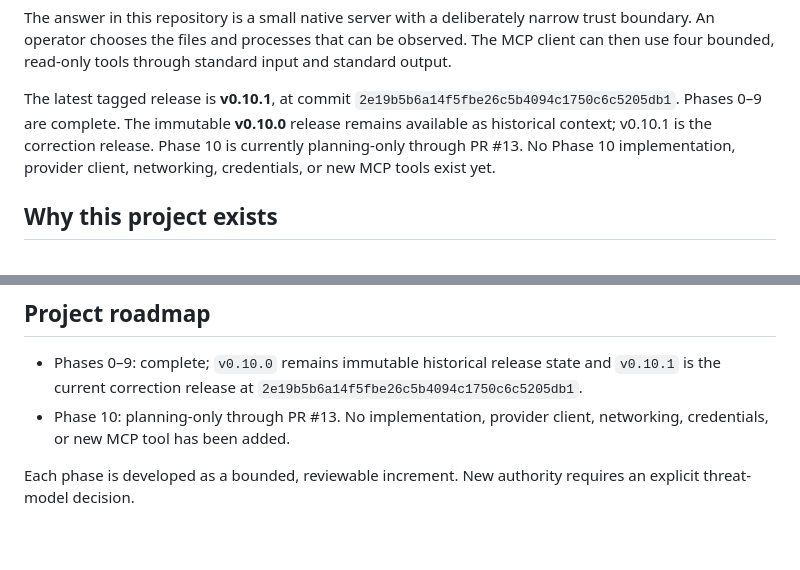
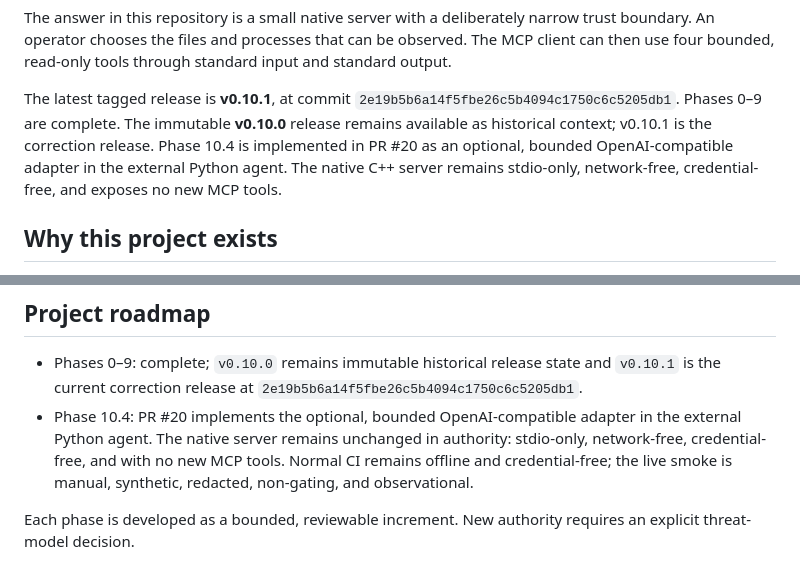
Before and after one commit to kabbersokhi-boop/native-mcp-sandbox, a Markdown page: README.md, 2 parts joined by grey strips. Drawn GitHub-style; blank space fills up the shorter version.

Commit message:
docs: align phase 10.4 status

```diff
--- a/README.md
+++ b/README.md
@@ -17,9 +17,10 @@ The answer in this repository is a small native server with a deliberately narro
 The latest tagged release is **v0.10.1**, at commit
 `2e19b5b6a14f5fbe26c5b4094c1750c6c5205db1`. Phases 0–9 are complete. The
 immutable **v0.10.0** release remains available as historical context; v0.10.1
-is the correction release. Phase 10 is currently planning-only through PR #13.
-No Phase 10 implementation, provider client, networking, credentials, or new
-MCP tools exist yet.
+is the correction release. Phase 10.4 is implemented in PR #20 as an optional,
+bounded OpenAI-compatible adapter in the external Python agent. The native C++
+server remains stdio-only, network-free, credential-free, and exposes no new
+MCP tools.
 
 ## Why this project exists
 
@@ -324,8 +325,11 @@ docs/FUZZING.md                         Native fuzzing and triage guide
 - Phases 0–9: complete; `v0.10.0` remains immutable historical release state
   and `v0.10.1` is the current correction release at
   `2e19b5b6a14f5fbe26c5b4094c1750c6c5205db1`.
-- Phase 10: planning-only through PR #13. No implementation, provider client,
-  networking, credentials, or new MCP tool has been added.
+- Phase 10.4: PR #20 implements the optional, bounded OpenAI-compatible
+  adapter in the external Python agent. The native server remains unchanged in
+  authority: stdio-only, network-free, credential-free, and with no new MCP
+  tools. Normal CI remains offline and credential-free; the live smoke is
+  manual, synthetic, redacted, non-gating, and observational.
 
 Each phase is developed as a bounded, reviewable increment. New authority requires an explicit threat-model decision.
 
```
Also changed, not shown: ARCHITECTURE.md (+8 -9 lines), SECURITY.md (+5 -2 lines).
